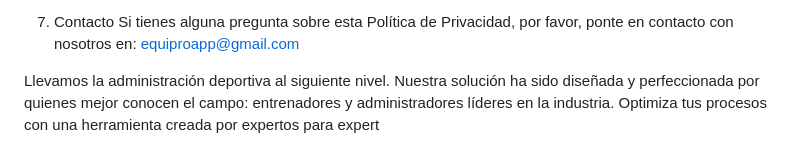
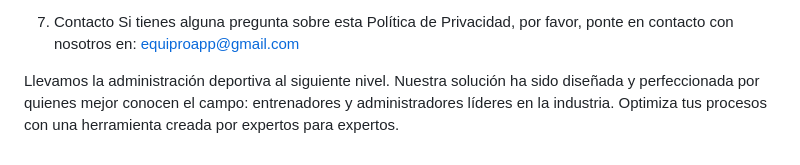
Before and after one commit to FrankYSerrano/equipro-privacy-policy, a Markdown page: README.md, the part around the change. GitHub-like rendering.

Commit message:
Fix typo in README.md about expertise

```diff
--- a/README.md
+++ b/README.md
@@ -51,4 +51,4 @@ Podemos actualizar esta Política de Privacidad de vez en cuando. Cualquier camb
 7. Contacto
 Si tienes alguna pregunta sobre esta Política de Privacidad, por favor, ponte en contacto con nosotros en: equiproapp@gmail.com
 
-Llevamos la administración deportiva al siguiente nivel. Nuestra solución ha sido diseñada y perfeccionada por quienes mejor conocen el campo: entrenadores y administradores líderes en la industria. Optimiza tus procesos con una herramienta creada por expertos para expert
+Llevamos la administración deportiva al siguiente nivel. Nuestra solución ha sido diseñada y perfeccionada por quienes mejor conocen el campo: entrenadores y administradores líderes en la industria. Optimiza tus procesos con una herramienta creada por expertos para expertos.
```
